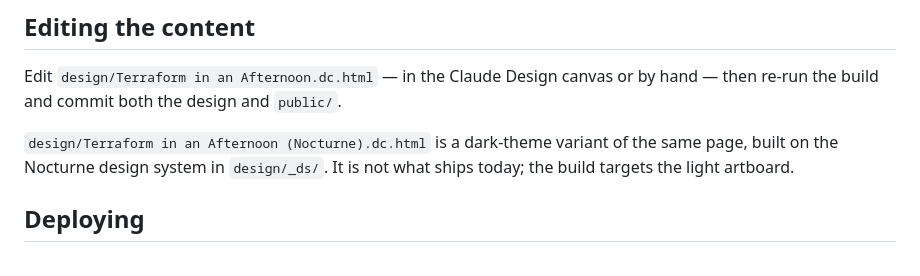
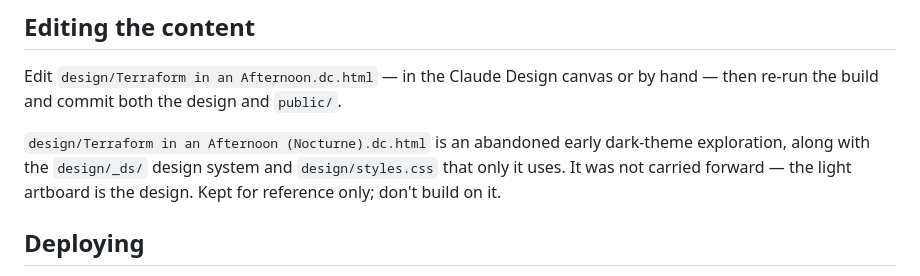
Before and after one commit to nhangen/learn-terraform, a Markdown page: README.md, the part around the change. Rendered like a GitHub page.

Commit message:
Describe the Nocturne artboard as abandoned, not as an option
The README framed it as a dark-theme variant that simply is not what ships
today, which reads as a switch anyone could flip. It was an early exploration
that was dropped. Saying so keeps someone from building on a dead branch of
the design, and names the two files that exist only to serve it.

```diff
--- a/README.md
+++ b/README.md
@@ -60,9 +60,10 @@ python3 -m http.server 8899 --directory public
 Edit `design/Terraform in an Afternoon.dc.html` — in the Claude Design canvas or
 by hand — then re-run the build and commit both the design and `public/`.
 
-`design/Terraform in an Afternoon (Nocturne).dc.html` is a dark-theme variant of
-the same page, built on the Nocturne design system in `design/_ds/`. It is not
-what ships today; the build targets the light artboard.
+`design/Terraform in an Afternoon (Nocturne).dc.html` is an abandoned early
+dark-theme exploration, along with the `design/_ds/` design system and
+`design/styles.css` that only it uses. It was not carried forward — the light
+artboard is the design. Kept for reference only; don't build on it.
 
 ## Deploying
 
```
